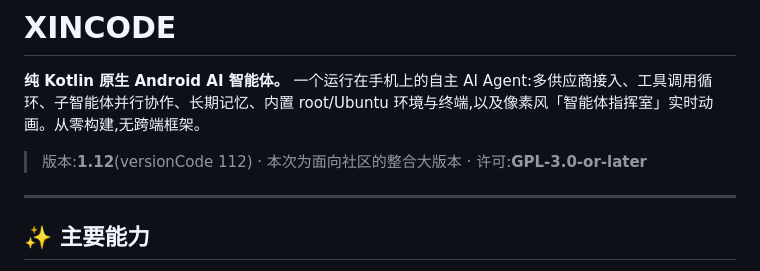
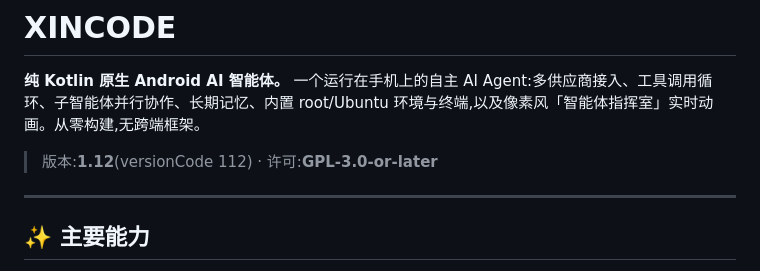
Before and after one commit to kusesad-1122/XINCODE-Public, a Markdown page: README.md, the part around the change. Rendered like a GitHub page.

Commit message:
docs(release): clarify v1.12 notes

```diff
--- a/README.md
+++ b/README.md
@@ -2,7 +2,7 @@
 
 **纯 Kotlin 原生 Android AI 智能体。** 一个运行在手机上的自主 AI Agent:多供应商接入、工具调用循环、子智能体并行协作、长期记忆、内置 root/Ubuntu 环境与终端,以及像素风「智能体指挥室」实时动画。从零构建,无跨端框架。
 
-> 版本:**1.12**(versionCode 112) · 本次为面向社区的整合大版本 · 许可:**GPL-3.0-or-later**
+> 版本:**1.12**(versionCode 112) · 许可:**GPL-3.0-or-later**
 
 ---
 
```
